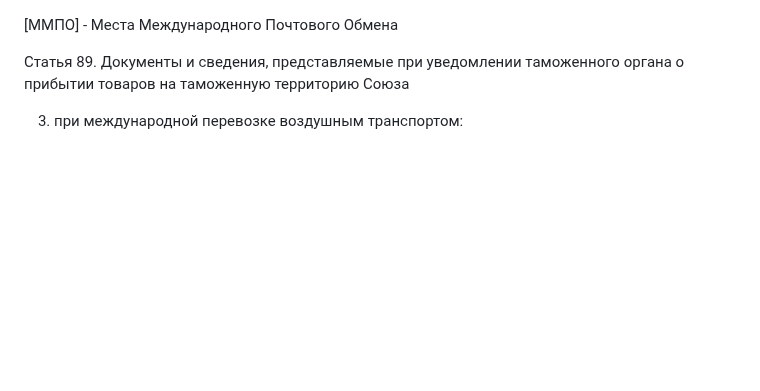
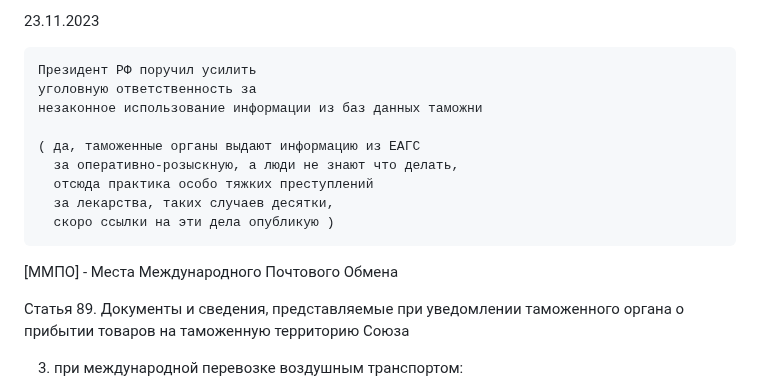
Before and after one commit to kalevalski/ugolovnoe-delo-modafinil, a Markdown page: [Таможенные Органы]/ReadMe.md, the part around the change. GitHub-like rendering; blank space fills up the shorter version.

```diff
--- a/[Таможенные Органы]/ReadMe.md
+++ b/[Таможенные Органы]/ReadMe.md
@@ -1,3 +1,15 @@
+23.11.2023
+
+    Президент РФ поручил усилить
+    уголовную ответственность за
+    незаконное использование информации из баз данных таможни
+
+    ( да, таможенные органы выдают информацию из ЕАГС
+      за оперативно-розыскную, а люди не знают что делать,
+      отсюда практика особо тяжких преступлений
+      за лекарства, таких случаев десятки,
+      скоро ссылки на эти дела опубликую )
+
 
 
 [ММПО] - Места Международного Почтового Обмена
```
